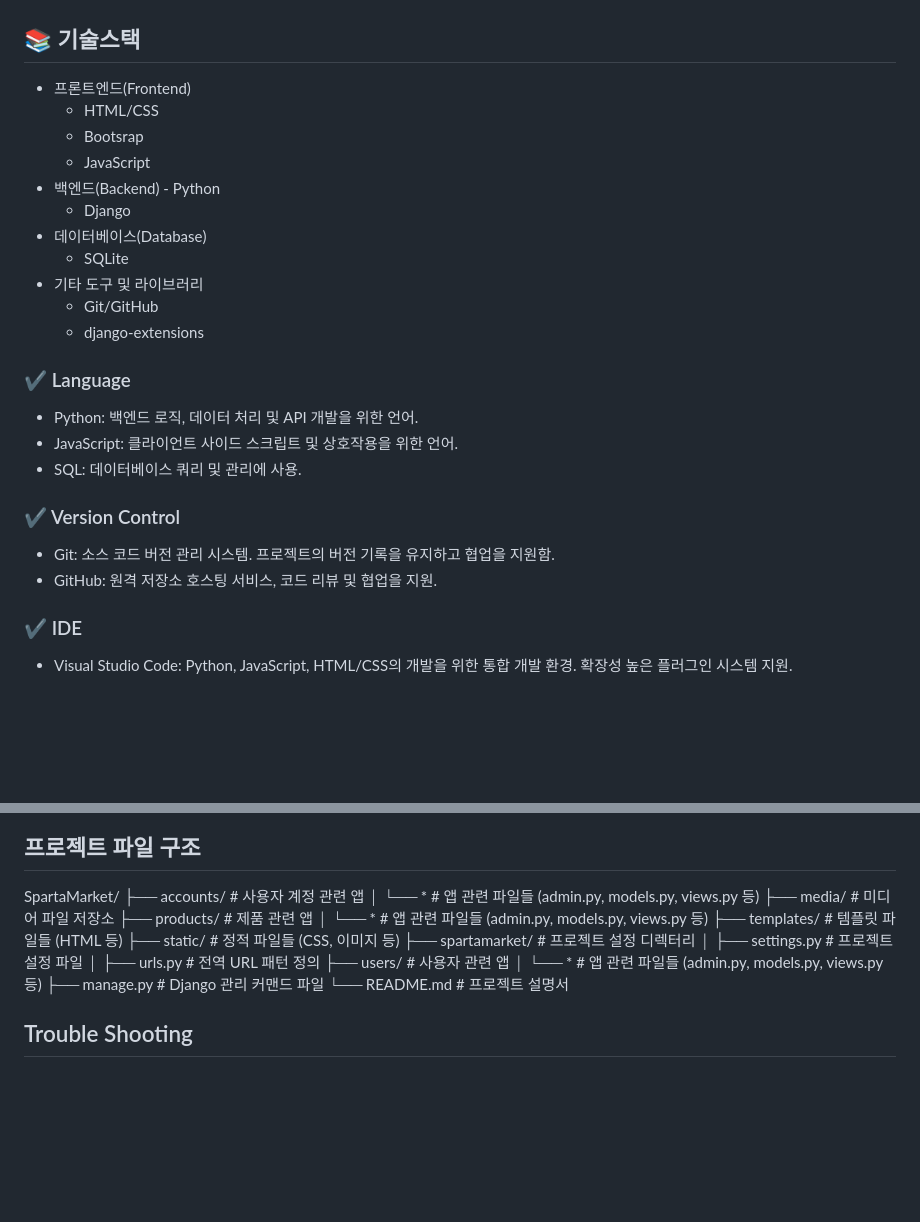
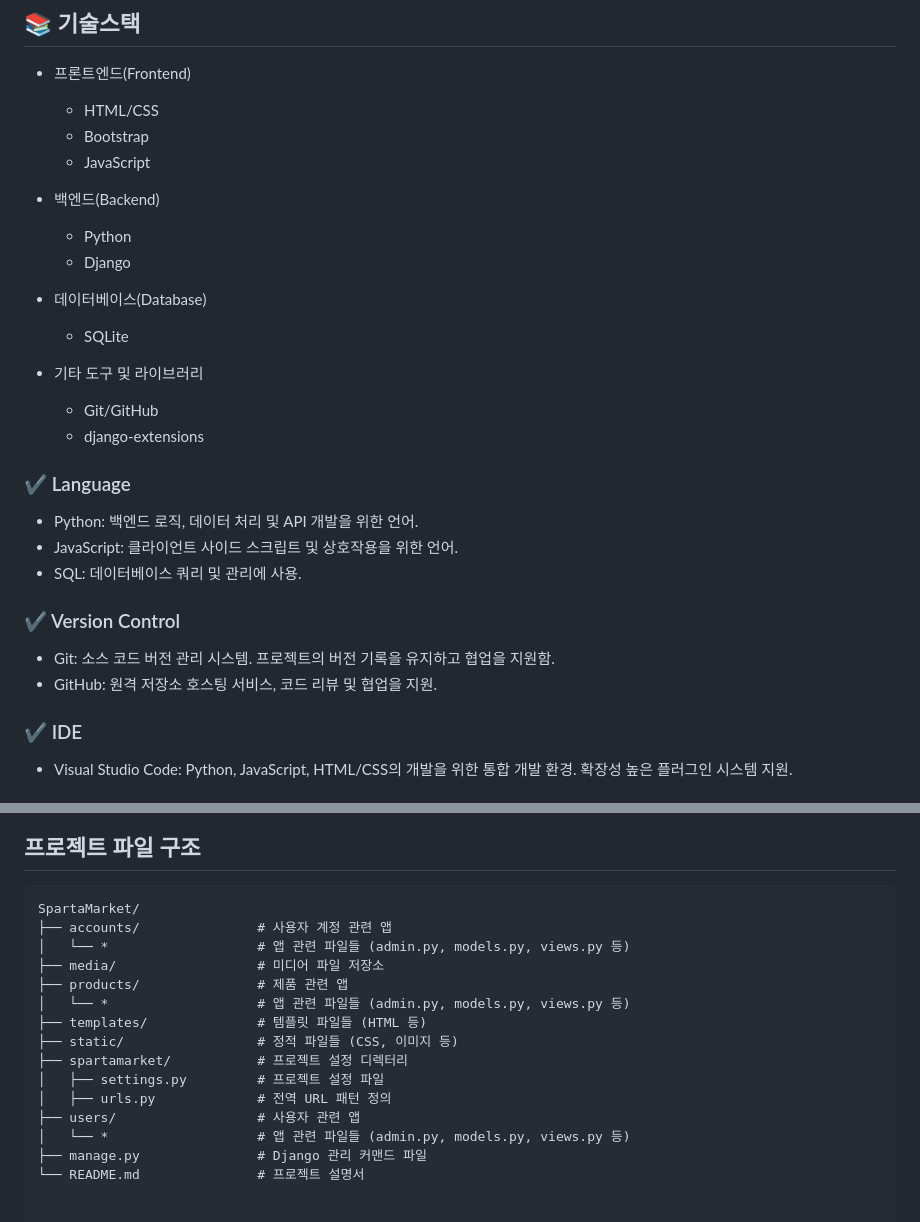
Before and after one commit to skt6017/spartamarket, a Markdown page: README.md, 2 parts joined by grey strips. GitHub-like rendering; blank space fills up the shorter version.

Commit message:
Update README.md
글자 정렬 수정

````diff
--- a/README.md
+++ b/README.md
@@ -50,13 +50,16 @@
 ## 📚️ 기술스택
 - 프론트엔드(Frontend)
 	- HTML/CSS
-	- Bootsrap
+	- Bootstrap
 	- JavaScript
+
 - 백엔드(Backend)
-    	- Python
-  	- Django
+    - Python
+    - Django
+
 - 데이터베이스(Database)
   	- SQLite
+
 - 기타 도구 및 라이브러리
   	- Git/GitHub
   	- django-extensions
@@ -69,6 +72,7 @@
 ### ✔️ Version Control
 - Git: 소스 코드 버전 관리 시스템. 프로젝트의 버전 기록을 유지하고 협업을 지원함.
 - GitHub: 원격 저장소 호스팅 서비스, 코드 리뷰 및 협업을 지원.
+
 ### ✔️ IDE
 - Visual Studio Code: Python, JavaScript, HTML/CSS의 개발을 위한 통합 개발 환경. 확장성 높은 플러그인 시스템 지원.
 
@@ -188,6 +191,7 @@
 
 ## 프로젝트 파일 구조
 
+```plaintext
 SpartaMarket/
 ├── accounts/               # 사용자 계정 관련 앱
 │   └── *                   # 앱 관련 파일들 (admin.py, models.py, views.py 등)
@@ -203,9 +207,3 @@ SpartaMarket/
 │   └── *                   # 앱 관련 파일들 (admin.py, models.py, views.py 등)
 ├── manage.py               # Django 관리 커맨드 파일
 └── README.md               # 프로젝트 설명서
-
-
-
-
-
-## Trouble Shooting
````
Also changed, not shown: other parts of README.md (+5 -6 lines).
